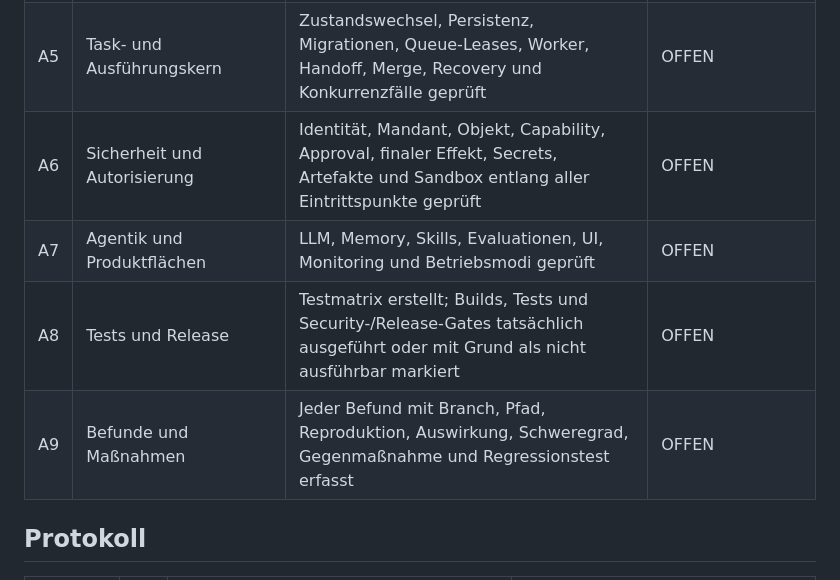
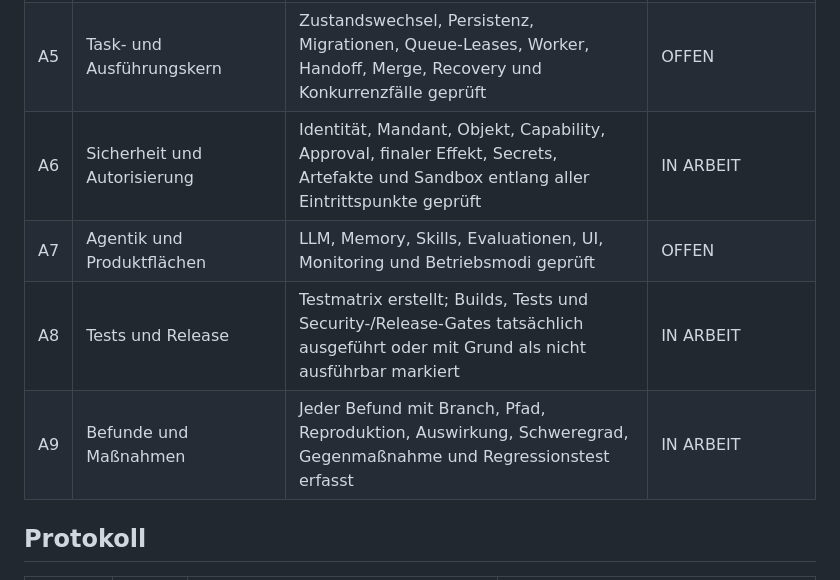
Before and after one commit to vanVaust/BotBoy, a Markdown page: AUDIT_PLAN.md, the part around one of its changes. GitHub-like rendering.

```diff
--- a/AUDIT_PLAN.md
+++ b/AUDIT_PLAN.md
@@ -20,10 +20,10 @@ OFFEN = noch nicht begonnen; IN ARBEIT = geprüft, aber Abnahmekriterium offen;
 | A3 | Dokumentation und Build | Soll-Ist-Matrix, Abhängigkeiten, Installations- und Startpfade geprüft | OFFEN |
 | A4 | Architektur und Schnittstellen | CLI, FastAPI, stdlib-Gateway, WebSocket, MCP, UI und interne Aufrufpfade mit Datenflüssen kartiert | OFFEN |
 | A5 | Task- und Ausführungskern | Zustandswechsel, Persistenz, Migrationen, Queue-Leases, Worker, Handoff, Merge, Recovery und Konkurrenzfälle geprüft | OFFEN |
-| A6 | Sicherheit und Autorisierung | Identität, Mandant, Objekt, Capability, Approval, finaler Effekt, Secrets, Artefakte und Sandbox entlang aller Eintrittspunkte geprüft | OFFEN |
+| A6 | Sicherheit und Autorisierung | Identität, Mandant, Objekt, Capability, Approval, finaler Effekt, Secrets, Artefakte und Sandbox entlang aller Eintrittspunkte geprüft | IN ARBEIT |
 | A7 | Agentik und Produktflächen | LLM, Memory, Skills, Evaluationen, UI, Monitoring und Betriebsmodi geprüft | OFFEN |
-| A8 | Tests und Release | Testmatrix erstellt; Builds, Tests und Security-/Release-Gates tatsächlich ausgeführt oder mit Grund als nicht ausführbar markiert | OFFEN |
-| A9 | Befunde und Maßnahmen | Jeder Befund mit Branch, Pfad, Reproduktion, Auswirkung, Schweregrad, Gegenmaßnahme und Regressionstest erfasst | OFFEN |
+| A8 | Tests und Release | Testmatrix erstellt; Builds, Tests und Security-/Release-Gates tatsächlich ausgeführt oder mit Grund als nicht ausführbar markiert | IN ARBEIT |
+| A9 | Befunde und Maßnahmen | Jeder Befund mit Branch, Pfad, Reproduktion, Auswirkung, Schweregrad, Gegenmaßnahme und Regressionstest erfasst | IN ARBEIT |
 
 ## Protokoll
 | Datum | ID | Nachweis | Ergebnis / Restarbeit |
```
Also changed, not shown: other parts of AUDIT_PLAN.md (+15 -2 lines).
